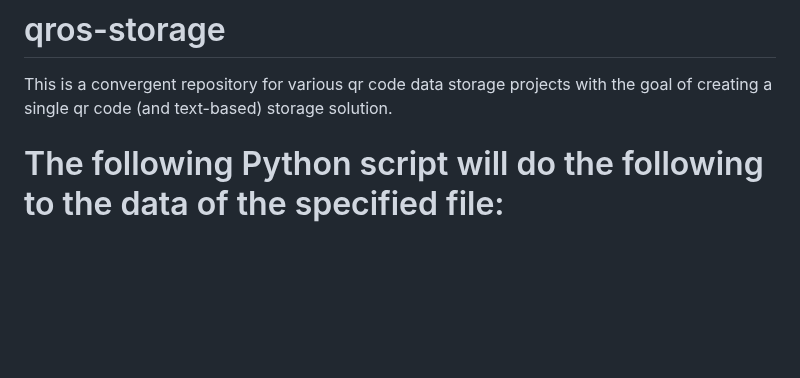
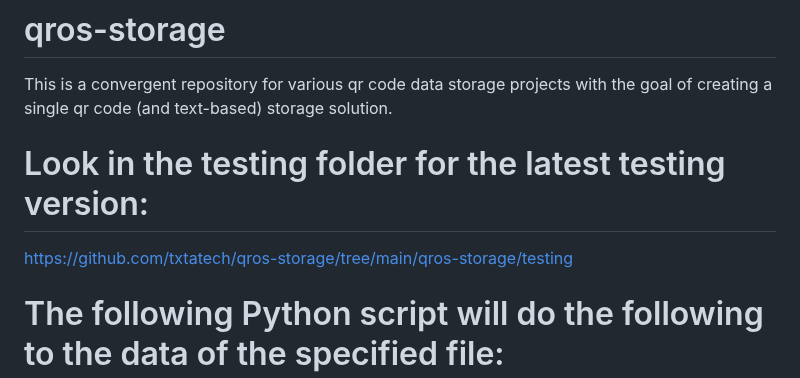
Before and after one commit to txtatech/qros-storage, a Markdown page: README.md, the part around the change. Drawn GitHub-style; blank space fills up the shorter version.

```diff
--- a/README.md
+++ b/README.md
@@ -1,5 +1,9 @@
 # qros-storage
 This is a convergent repository for various qr code data storage projects with the goal of creating a single qr code (and text-based) storage solution.
+
+# Look in the testing folder for the latest testing version:
+
+https://github.com/txtatech/qros-storage/tree/main/qros-storage/testing
 
 # The following Python script will do the following to the data of the specified file:
 
```
